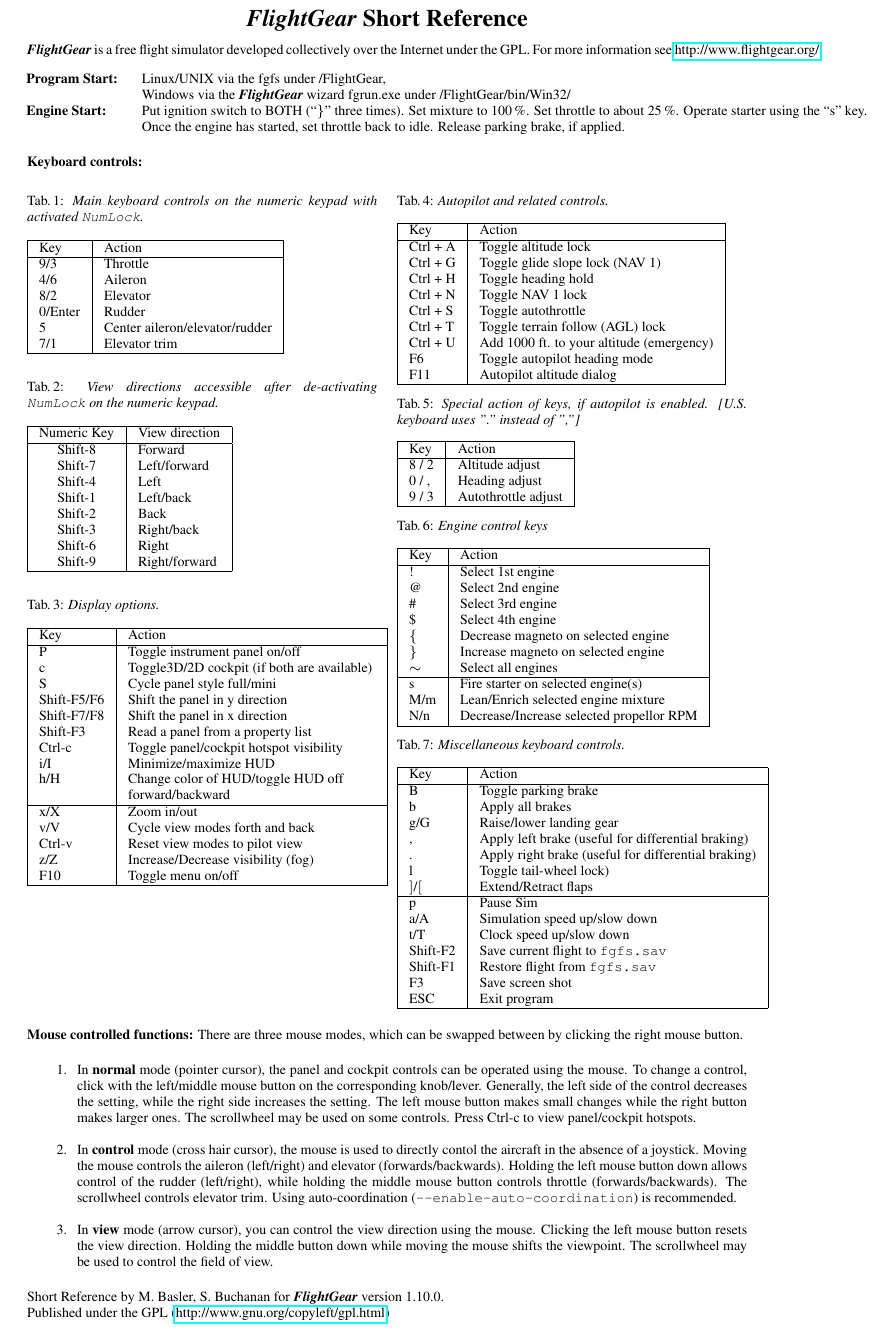
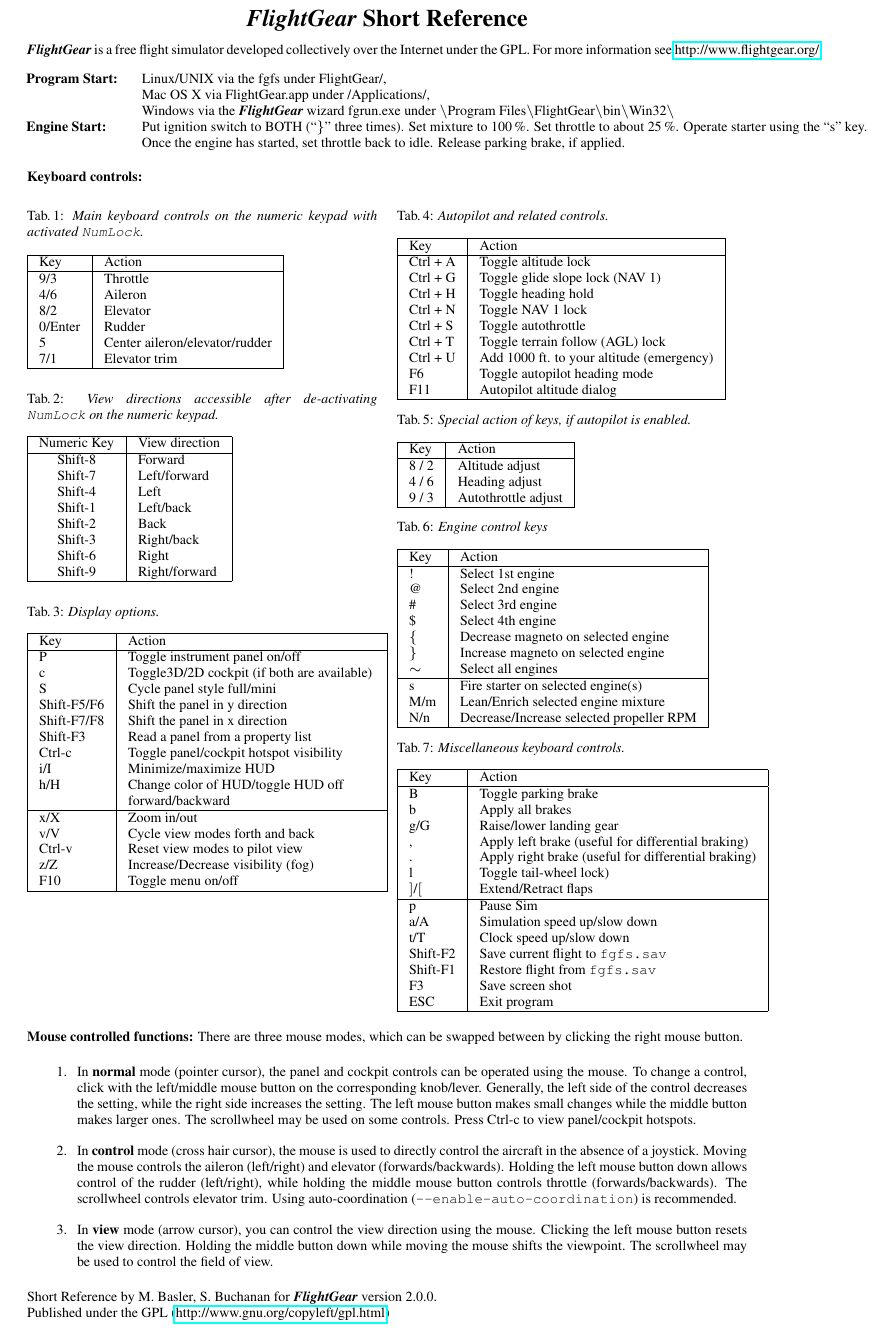
Before and after one commit to tonghuix/getstart-zh, a LaTeX document (source/FGShortRef.tex, which reads source/tab6.tex, source/tab7.tex): part of the page, cut so that both start at the same text. Compiled offline with pdfLaTeX.

Commit message:
Various updates to the short reference from YOSHIMATSU Toshihide.

```diff
--- a/source/FGShortRef.tex
+++ b/source/FGShortRef.tex
@@ -58,8 +58,11 @@
 
 \hspace*{-8mm}
 \begin{tabular}{ll}
-\textbf{Program Start:}  & Linux/UNIX via the fgfs under /FlightGear,\\
-                         & Windows via the \FlightGear{} wizard fgrun.exe under /FlightGear/bin/Win32/\\
+\textbf{Program Start:}  & Linux/UNIX via the fgfs under FlightGear/,\\
+                         & Mac OS X via FlightGear.app under /Applications/,\\
+                         & Windows via the \FlightGear{} wizard fgrun.exe under
+         $\backslash$Program Files$\backslash$FlightGear$\backslash$bin$\backslash$Win32$\backslash$\\
+
 \textbf{Engine Start:}   & Put ignition switch to BOTH (``\}'' three times). Set mixture to 100\,\%.
                            Set throttle to about 25\,\%. Operate starter using the ``s'' key. \\
                          & Once the engine has started, set throttle back to idle.
@@ -112,8 +115,7 @@
 
 %%%%%%%%%%%%%%%%%%%%%%%%%%%%%%%%%%%%%%%%%%%%%%%%%%%%%%%%%%%%
  \noindent
-Tab.\,5: \textit{Special action of keys, if autopilot is enabled.
-[U.S. keyboard uses "." instead of ","]}
+Tab.\,5: \textit{Special action of keys, if autopilot is enabled.}
 \medskip
 
  \noindent
@@ -151,10 +153,10 @@
  operated using the mouse. To change a control, click with the left/middle mouse button
  on the corresponding knob/lever. Generally, the left side of the control decreases the setting,
  while the right side increases the setting. The left mouse button makes small changes while the
- right button makes larger ones. The scrollwheel may be used on some controls.
+ middle button makes larger ones. The scrollwheel may be used on some controls.
  Press Ctrl-c to view panel/cockpit hotspots.
 
- \item In \textbf{control} mode (cross hair cursor), the mouse is used to directly contol
+ \item In \textbf{control} mode (cross hair cursor), the mouse is used to directly control
  the aircraft in the absence of a joystick. Moving the mouse controls the aileron (left/right)
  and elevator (forwards/backwards). Holding the left mouse button down allows control of the rudder (left/right), while holding the middle mouse button controls throttle (forwards/backwards). The scrollwheel controls
  elevator trim. Using auto-coordination (\texttt{-$ $-enable-auto-coordination}) is recommended.
@@ -166,7 +168,7 @@
 \end{enumerate}
 
  \noindent
- Short Reference by M. Basler, S. Buchanan for \FlightGear{} version 1.10.0.\\
+ Short Reference by M. Basler, S. Buchanan for \FlightGear{} version 2.0.0.\\
  Published under the GPL (\web{http://www.gnu.org/copyleft/gpl.html})
 
 \end{document}
--- a/source/tab6.tex
+++ b/source/tab6.tex
@@ -27,7 +27,7 @@
 \begin{tabular}{|l|l|}\hline
  Key           &         Action\\\hline
     8 / 2      &         Altitude adjust\\
-    0 / ,      &         Heading adjust\\
+    4 / 6      &         Heading adjust\\
     9 / 3      &         Autothrottle adjust \\\hline
  \end{tabular}
 
--- a/source/tab7.tex
+++ b/source/tab7.tex
@@ -35,7 +35,7 @@
   $\sim$ & Select all engines\\\hline
    s     & Fire starter on selected engine(s)\\
   M/m    & Lean/Enrich selected engine mixture\\
-  N/n    & Decrease/Increase selected propellor RPM\\\hline
+  N/n    & Decrease/Increase selected propeller RPM\\\hline
 \end{tabular}
 
 %% revision 0.5 2002/02/15 michael
```
Also changed, not shown: source/tab2.tex (+7 -7 lines).
